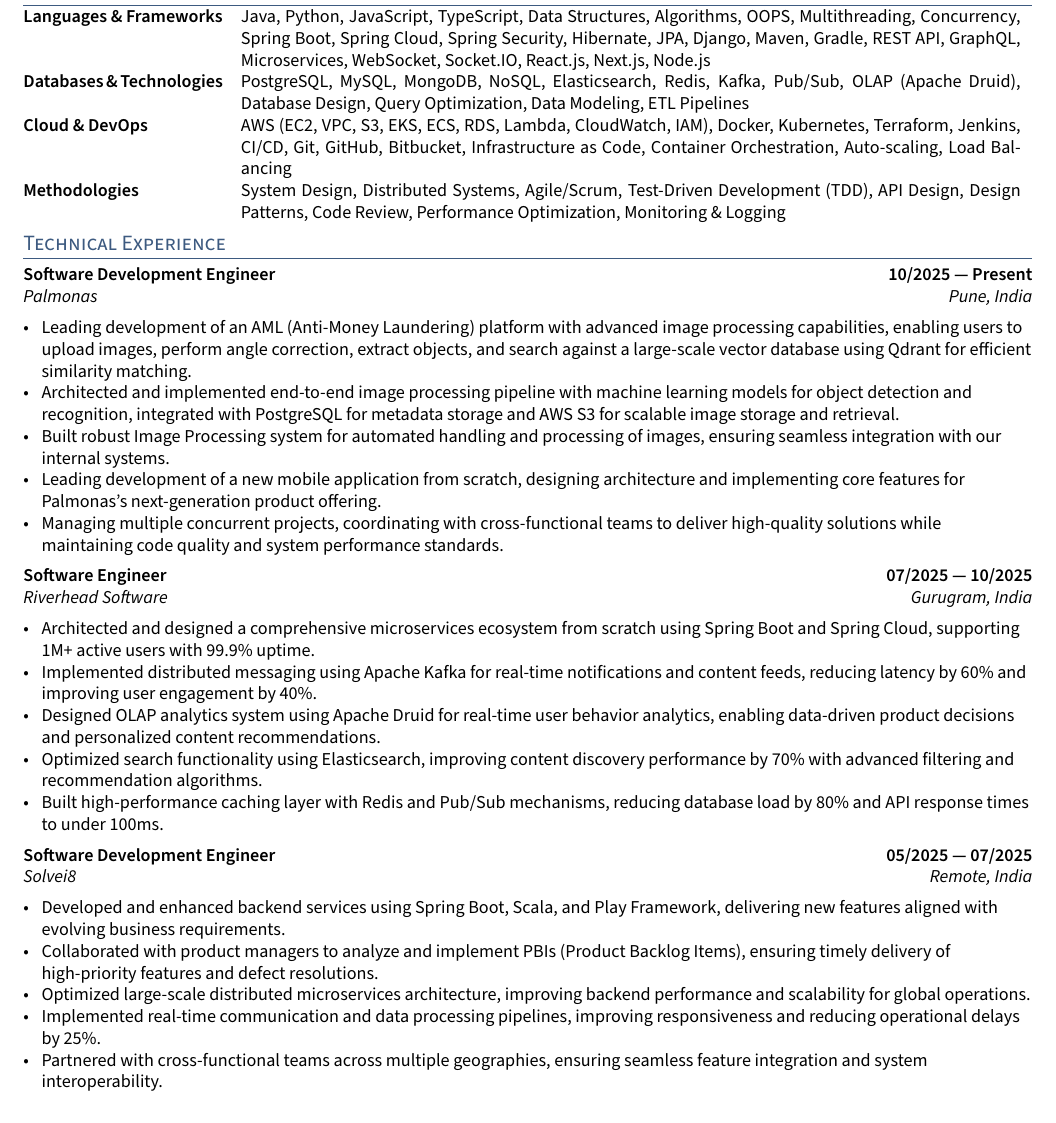
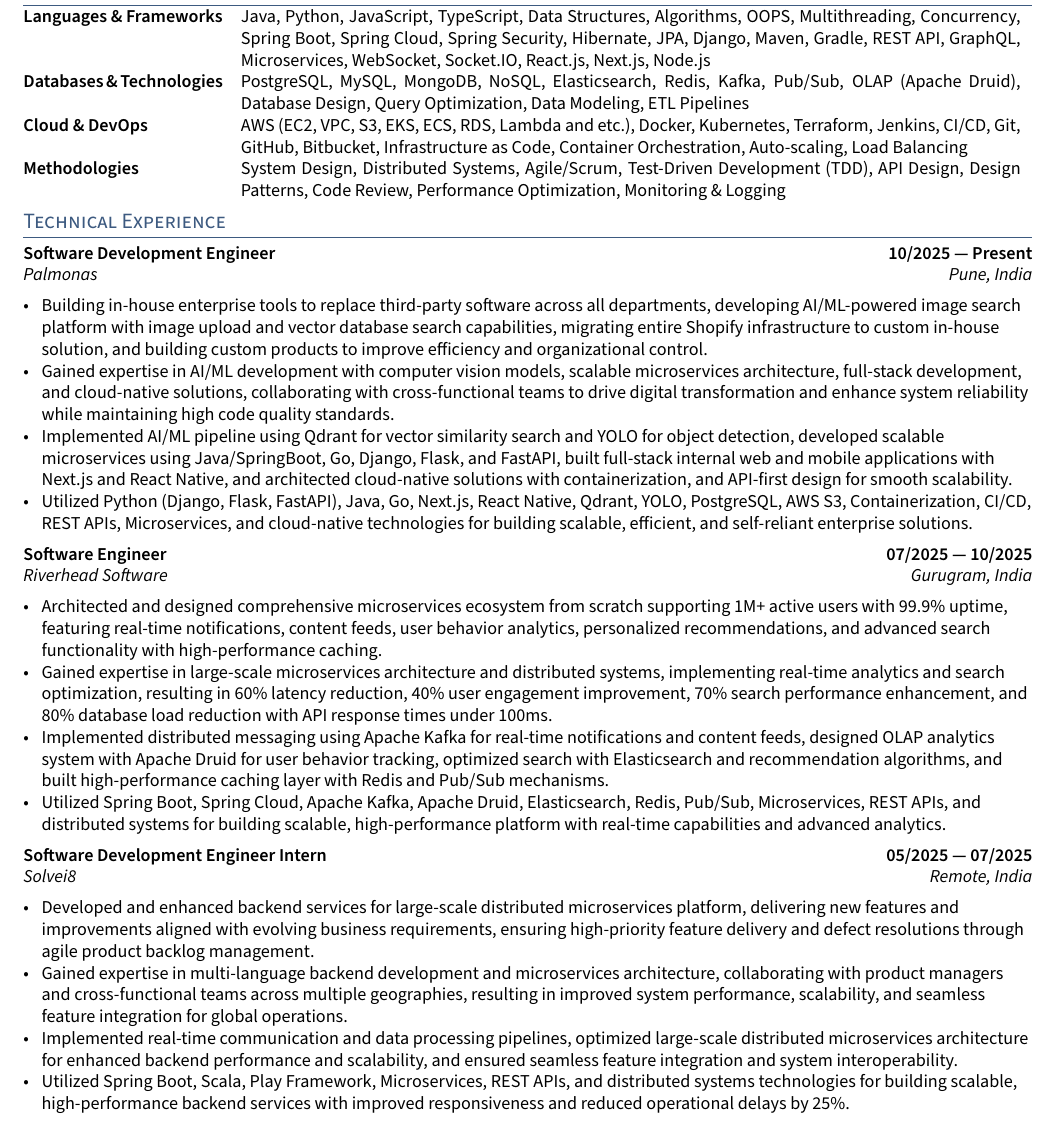
Before and after one commit to priyanshugour70/priyanshugour_resume, a LaTeX CV (resume.tex, which reads sections/experience.tex, sections/skills.tex): part of page 1 of 3, cut so that both start at the same text. Compiled offline with pdfLaTeX.

Commit message:
Revise experience section in resume: updated job descriptions for positions at Palmonas, Riverhead Software, and Solvei8, emphasizing AI/ML development, microservices architecture, and backend service enhancements. Adjusted internship title and refined project details to reflect contributions and technologies utilized.

```diff
--- a/sections/experience.tex
+++ b/sections/experience.tex
@@ -4,11 +4,10 @@
 \subsection{{Software Development Engineer \hfill 10/2025 --- Present}}
 \subtext{Palmonas \hfill Pune, India}
 \begin{zitemize}
-    \item Leading development of an AML (Anti-Money Laundering) platform with advanced image processing capabilities, enabling users to upload images, perform angle correction, extract objects, and search against a large-scale vector database using Qdrant for efficient similarity matching.
-    \item Architected and implemented end-to-end image processing pipeline with machine learning models for object detection and recognition, integrated with PostgreSQL for metadata storage and AWS S3 for scalable image storage and retrieval.
-    \item Built robust Image Processing system for automated handling and processing of images, ensuring seamless integration with our internal systems.
-    \item Leading development of a new mobile application from scratch, designing architecture and implementing core features for Palmonas's next-generation product offering.
-    \item Managing multiple concurrent projects, coordinating with cross-functional teams to deliver high-quality solutions while maintaining code quality and system performance standards.
+    \item Building in-house enterprise tools to replace third-party software across all departments, developing AI/ML-powered image search platform with image upload and vector database search capabilities, migrating entire Shopify infrastructure to custom in-house solution, and building custom products to improve efficiency and organizational control.
+    \item Gained expertise in AI/ML development with computer vision models, scalable microservices architecture, full-stack development, and cloud-native solutions, collaborating with cross-functional teams to drive digital transformation and enhance system reliability while maintaining high code quality standards.
+    \item Implemented AI/ML pipeline using Qdrant for vector similarity search and YOLO for object detection, developed scalable microservices using Java/SpringBoot, Go, Django, Flask, and FastAPI, built full-stack internal web and mobile applications with Next.js and React Native, and architected cloud-native solutions with containerization, and API-first design for smooth scalability.
+    \item Utilized Python (Django, Flask, FastAPI), Java, Go, Next.js, React Native, Qdrant, YOLO, PostgreSQL, AWS S3, Containerization, CI/CD, REST APIs, Microservices, and cloud-native technologies for building scalable, efficient, and self-reliant enterprise solutions.
 \end{zitemize}
 
 %====================
@@ -17,24 +16,22 @@
 \subsection{{Software Engineer \hfill 07/2025 --- 10/2025}}
 \subtext{Riverhead Software \hfill Gurugram, India}
 \begin{zitemize}
-    \item Architected and designed a comprehensive microservices ecosystem from scratch using Spring Boot and Spring Cloud, supporting 1M+ active users with 99.9\% uptime.
-    \item Implemented distributed messaging using Apache Kafka for real-time notifications and content feeds, reducing latency by 60\% and improving user engagement by 40\%.
-    \item Designed OLAP analytics system using Apache Druid for real-time user behavior analytics, enabling data-driven product decisions and personalized content recommendations.
-    \item Optimized search functionality using Elasticsearch, improving content discovery performance by 70\% with advanced filtering and recommendation algorithms.
-    \item Built high-performance caching layer with Redis and Pub/Sub mechanisms, reducing database load by 80\% and API response times to under 100ms.
+    \item Architected and designed comprehensive microservices ecosystem from scratch supporting 1M+ active users with 99.9\% uptime, featuring real-time notifications, content feeds, user behavior analytics, personalized recommendations, and advanced search functionality with high-performance caching.
+    \item Gained expertise in large-scale microservices architecture and distributed systems, implementing real-time analytics and search optimization, resulting in 60\% latency reduction, 40\% user engagement improvement, 70\% search performance enhancement, and 80\% database load reduction with API response times under 100ms.
+    \item Implemented distributed messaging using Apache Kafka for real-time notifications and content feeds, designed OLAP analytics system with Apache Druid for user behavior tracking, optimized search with Elasticsearch and recommendation algorithms, and built high-performance caching layer with Redis and Pub/Sub mechanisms.
+    \item Utilized Spring Boot, Spring Cloud, Apache Kafka, Apache Druid, Elasticsearch, Redis, Pub/Sub, Microservices, REST APIs, and distributed systems for building scalable, high-performance platform with real-time capabilities and advanced analytics.
 \end{zitemize}
 
 %====================
 % EXPERIENCE C - Solvei8
 %====================
-\subsection{{Software Development Engineer \hfill 05/2025 --- 07/2025}}
+\subsection{{Software Development Engineer Intern \hfill 05/2025 --- 07/2025}}
 \subtext{Solvei8 \hfill Remote, India}
 \begin{zitemize}
-    \item Developed and enhanced backend services using Spring Boot, Scala, and Play Framework, delivering new features aligned with evolving business requirements.
-    \item Collaborated with product managers to analyze and implement PBIs (Product Backlog Items), ensuring timely delivery of high-priority features and defect resolutions.
-    \item Optimized large-scale distributed microservices architecture, improving backend performance and scalability for global operations.
-    \item Implemented real-time communication and data processing pipelines, improving responsiveness and reducing operational delays by 25\%.
-    \item Partnered with cross-functional teams across multiple geographies, ensuring seamless feature integration and system interoperability.
+    \item Developed and enhanced backend services for large-scale distributed microservices platform, delivering new features and improvements aligned with evolving business requirements, ensuring high-priority feature delivery and defect resolutions through agile product backlog management.
+    \item Gained expertise in multi-language backend development and microservices architecture, collaborating with product managers and cross-functional teams across multiple geographies, resulting in improved system performance, scalability, and seamless feature integration for global operations.
+    \item Implemented real-time communication and data processing pipelines, optimized large-scale distributed microservices architecture for enhanced backend performance and scalability, and ensured seamless feature integration and system interoperability.
+    \item Utilized Spring Boot, Scala, Play Framework, Microservices, REST APIs, and distributed systems technologies for building scalable, high-performance backend services with improved responsiveness and reduced operational delays by 25\%.
 \end{zitemize}
 
 %====================
--- a/sections/skills.tex
+++ b/sections/skills.tex
@@ -1,6 +1,6 @@
 \begin{tabular}{p{11em} p{1em} p{43em}}
-\skills{Languages \& Frameworks} & &    Java, Python, JavaScript, TypeScript, Data Structures, Algorithms, OOPS, Multithreading, Concurrency, Spring Boot, Spring Cloud, Spring Security, Hibernate, JPA, Django, Maven, Gradle, REST API, GraphQL, Microservices, WebSocket, Socket.IO, React.js, Next.js, Node.js \\
-\skills{Databases \& Technologies} & &          PostgreSQL, MySQL, MongoDB, NoSQL, Elasticsearch, Redis, Kafka, Pub/Sub, OLAP (Apache Druid), Database Design, Query Optimization, Data Modeling, ETL Pipelines \\
-\skills{Cloud \& DevOps} & &          AWS (EC2, VPC, S3, EKS, ECS, RDS, Lambda, CloudWatch, IAM), Docker, Kubernetes, Terraform, Jenkins, CI/CD, Git, GitHub, Bitbucket, Infrastructure as Code, Container Orchestration, Auto-scaling, Load Balancing \\
-\skills{Methodologies} & &          System Design, Distributed Systems, Agile/Scrum, Test-Driven Development (TDD), API Design, Design Patterns, Code Review, Performance Optimization, Monitoring \& Logging
+    \skills{Languages \& Frameworks} & &    Java, Python, JavaScript, TypeScript, Data Structures, Algorithms, OOPS, Multithreading, Concurrency, Spring Boot, Spring Cloud, Spring Security, Hibernate, JPA, Django, Maven, Gradle, REST API, GraphQL, Microservices, WebSocket, Socket.IO, React.js, Next.js, Node.js \\
+    \skills{Databases \& Technologies} & &          PostgreSQL, MySQL, MongoDB, NoSQL, Elasticsearch, Redis, Kafka, Pub/Sub, OLAP (Apache Druid), Database Design, Query Optimization, Data Modeling, ETL Pipelines \\
+    \skills{Cloud \& DevOps} & &          AWS (EC2, VPC, S3, EKS, ECS, RDS, Lambda and etc.), Docker, Kubernetes, Terraform, Jenkins, CI/CD, Git, GitHub, Bitbucket, Infrastructure as Code, Container Orchestration, Auto-scaling, Load Balancing \\
+    \skills{Methodologies} & &          System Design, Distributed Systems, Agile/Scrum, Test-Driven Development (TDD), API Design, Design Patterns, Code Review, Performance Optimization, Monitoring \& Logging
 \end{tabular}
```
